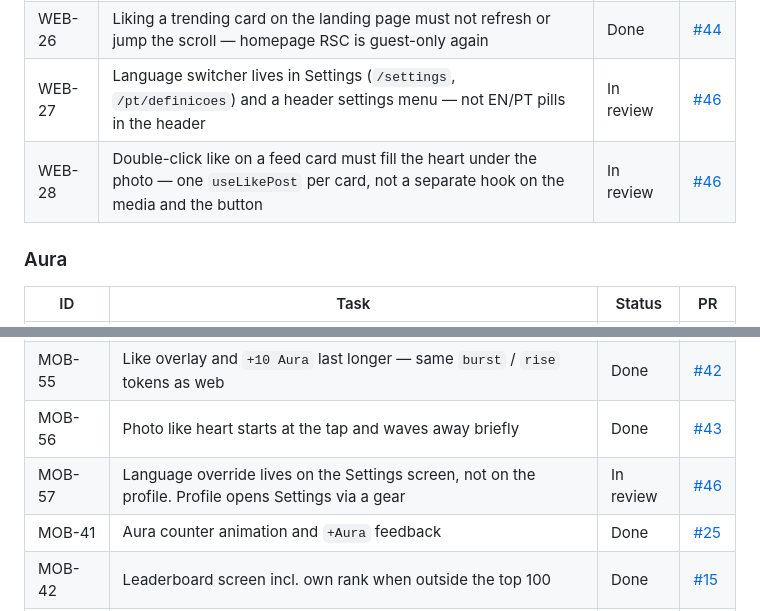
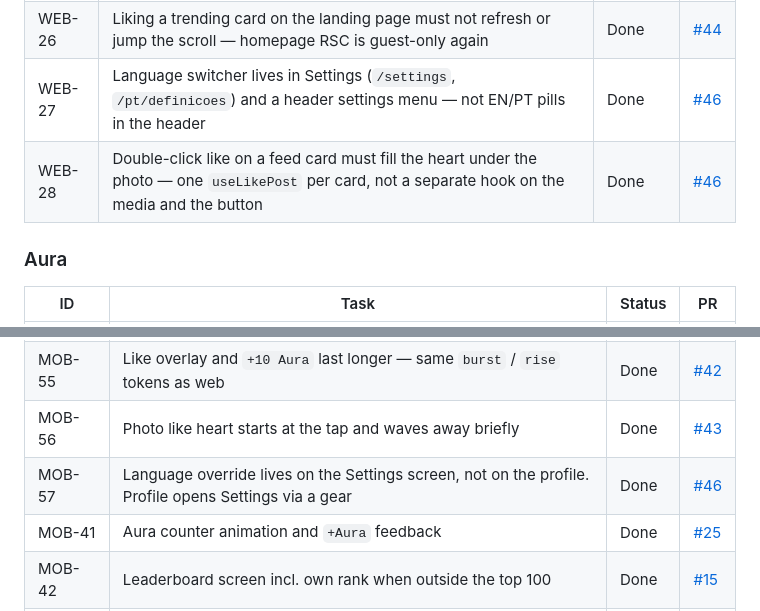
Before and after one commit to pedrommarquesm/aura, a Markdown page: docs/roadmap.md, 2 parts joined by grey strips. GitHub-like rendering.

Commit message:
Mark WEB-27, WEB-28, and MOB-57 done after merge of #46.

```diff
--- a/docs/roadmap.md
+++ b/docs/roadmap.md
@@ -176,8 +176,8 @@ Goal: **Discover → Like → Gain Aura → Climb → Post → Repeat**, end to
 | WEB-24 | Like overlay and `+10 Aura` last longer (burst 1100ms, rise 1200ms) | Done | [#42](https://github.com/pedrommarquesm/aura/pull/42) |
 | WEB-25 | Photo like heart starts at the click and waves away briefly | Done | [#43](https://github.com/pedrommarquesm/aura/pull/43) |
 | WEB-26 | Liking a trending card on the landing page must not refresh or jump the scroll — homepage RSC is guest-only again | Done | [#44](https://github.com/pedrommarquesm/aura/pull/44) |
-| WEB-27 | Language switcher lives in Settings (`/settings`, `/pt/definicoes`) and a header settings menu — not EN/PT pills in the header | In review | [#46](https://github.com/pedrommarquesm/aura/pull/46) |
-| WEB-28 | Double-click like on a feed card must fill the heart under the photo — one `useLikePost` per card, not a separate hook on the media and the button | In review | [#46](https://github.com/pedrommarquesm/aura/pull/46) |
+| WEB-27 | Language switcher lives in Settings (`/settings`, `/pt/definicoes`) and a header settings menu — not EN/PT pills in the header | Done | [#46](https://github.com/pedrommarquesm/aura/pull/46) |
+| WEB-28 | Double-click like on a feed card must fill the heart under the photo — one `useLikePost` per card, not a separate hook on the media and the button | Done | [#46](https://github.com/pedrommarquesm/aura/pull/46) |
 
 ### Aura
 
@@ -192,7 +192,7 @@ Goal: **Discover → Like → Gain Aura → Climb → Post → Repeat**, end to
 | MOB-44 | Double-tap the photo to like. Already liked only replays the burst. Guests open the auth gate with a pending like | Done | [#38](https://github.com/pedrommarquesm/aura/pull/38) |
 | MOB-55 | Like overlay and `+10 Aura` last longer — same `burst` / `rise` tokens as web | Done | [#42](https://github.com/pedrommarquesm/aura/pull/42) |
 | MOB-56 | Photo like heart starts at the tap and waves away briefly | Done | [#43](https://github.com/pedrommarquesm/aura/pull/43) |
-| MOB-57 | Language override lives on the Settings screen, not on the profile. Profile opens Settings via a gear | In review | [#46](https://github.com/pedrommarquesm/aura/pull/46) |
+| MOB-57 | Language override lives on the Settings screen, not on the profile. Profile opens Settings via a gear | Done | [#46](https://github.com/pedrommarquesm/aura/pull/46) |
 | MOB-41 | Aura counter animation and `+Aura` feedback | Done | [#25](https://github.com/pedrommarquesm/aura/pull/25) |
 | MOB-42 | Leaderboard screen incl. own rank when outside the top 100 | Done | [#15](https://github.com/pedrommarquesm/aura/pull/15) |
 | MOB-43 | Profile as competitive identity card | Done | [#25](https://github.com/pedrommarquesm/aura/pull/25) |
```
